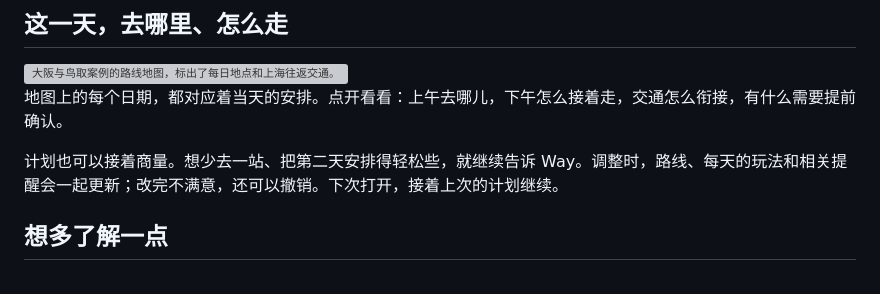
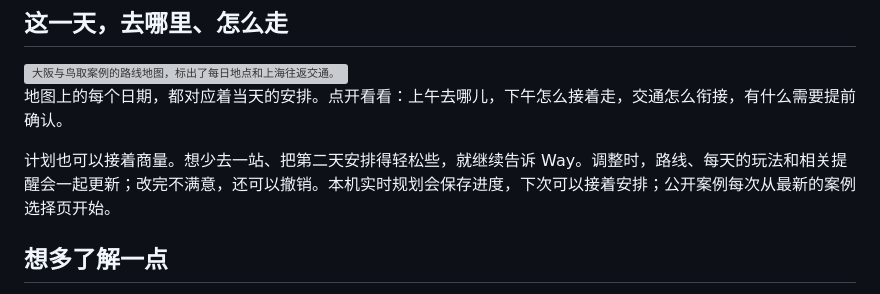
Before and after one commit to YouLi-Laura/way, a Markdown page: README.md, the part around the change. Drawn GitHub-style; grey boxes are pictures that could not be loaded.

Commit message:
Clarify fresh public case entry and saved personal travel progress

```diff
--- a/README.md
+++ b/README.md
@@ -46,7 +46,7 @@ Way 想帮你把这些安排理顺。说说想去哪里、和谁去、准备玩
 
 地图上的每个日期，都对应着当天的安排。点开看看：上午去哪儿，下午怎么接着走，交通怎么衔接，有什么需要提前确认。
 
-计划也可以接着商量。想少去一站、把第二天安排得轻松些，就继续告诉 Way。调整时，路线、每天的玩法和相关提醒会一起更新；改完不满意，还可以撤销。下次打开，接着上次的计划继续。
+计划也可以接着商量。想少去一站、把第二天安排得轻松些，就继续告诉 Way。调整时，路线、每天的玩法和相关提醒会一起更新；改完不满意，还可以撤销。本机实时规划会保存进度，下次可以接着安排；公开案例每次从最新的案例选择页开始。
 
 ## 想多了解一点
 
```
